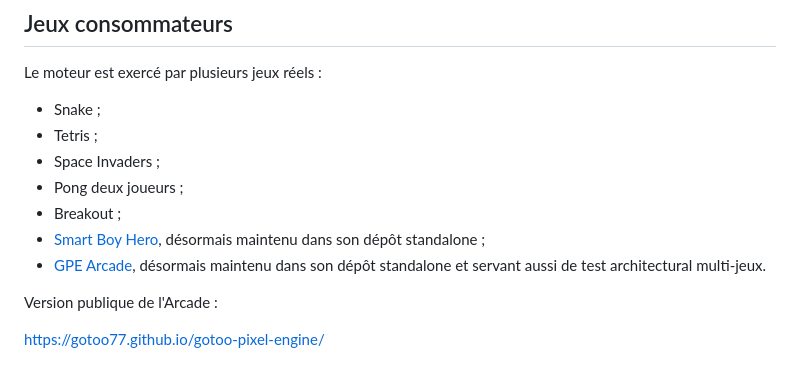
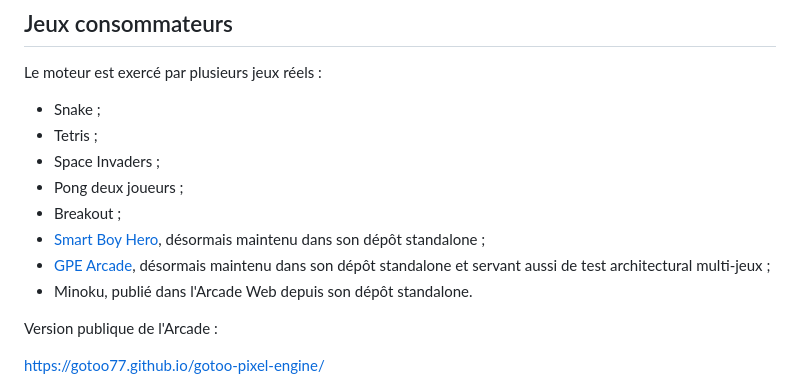
Before and after one commit to gotoo77/gotoo-pixel-engine, a Markdown page: README.md, the part around the change. Drawn GitHub-style.

Commit message:
docs(pages): list Minoku in public Arcade

```diff
--- a/README.md
+++ b/README.md
@@ -58,7 +58,8 @@ Le moteur est exercé par plusieurs jeux réels :
 - Pong deux joueurs ;
 - Breakout ;
 - [Smart Boy Hero](https://github.com/gotoo77/gpe_smartboyhero), désormais maintenu dans son dépôt standalone ;
-- [GPE Arcade](https://github.com/gotoo77/gpe_arcade), désormais maintenu dans son dépôt standalone et servant aussi de test architectural multi-jeux.
+- [GPE Arcade](https://github.com/gotoo77/gpe_arcade), désormais maintenu dans son dépôt standalone et servant aussi de test architectural multi-jeux ;
+- Minoku, publié dans l'Arcade Web depuis son dépôt standalone.
 
 Version publique de l'Arcade :
 
```
